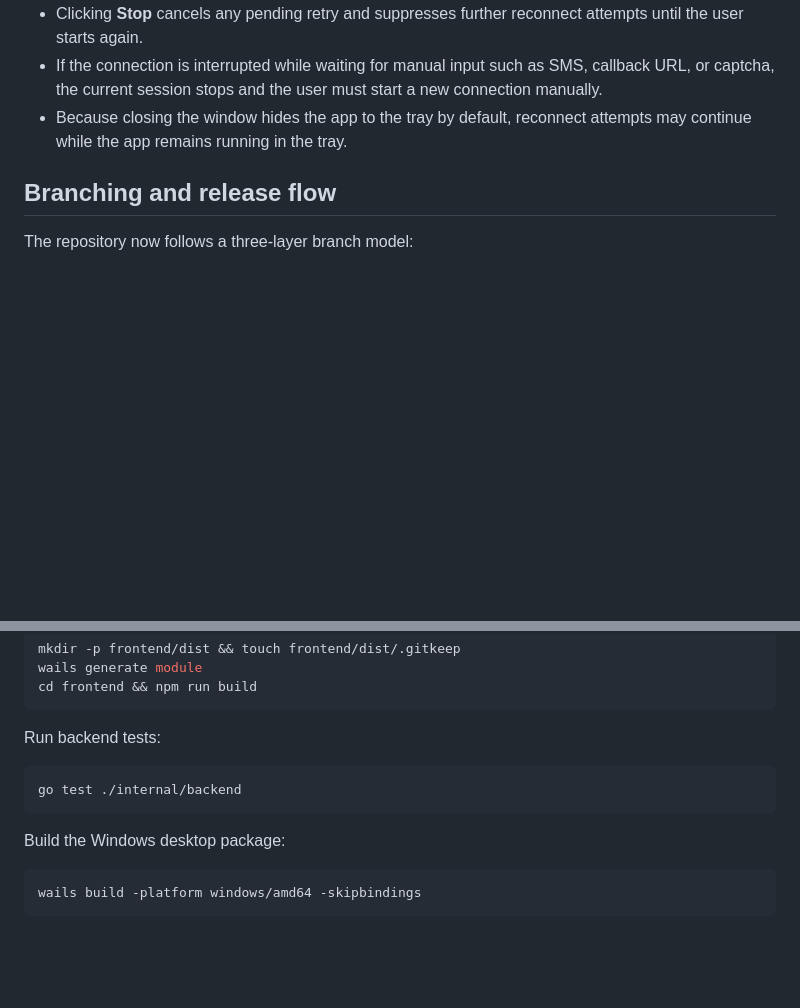
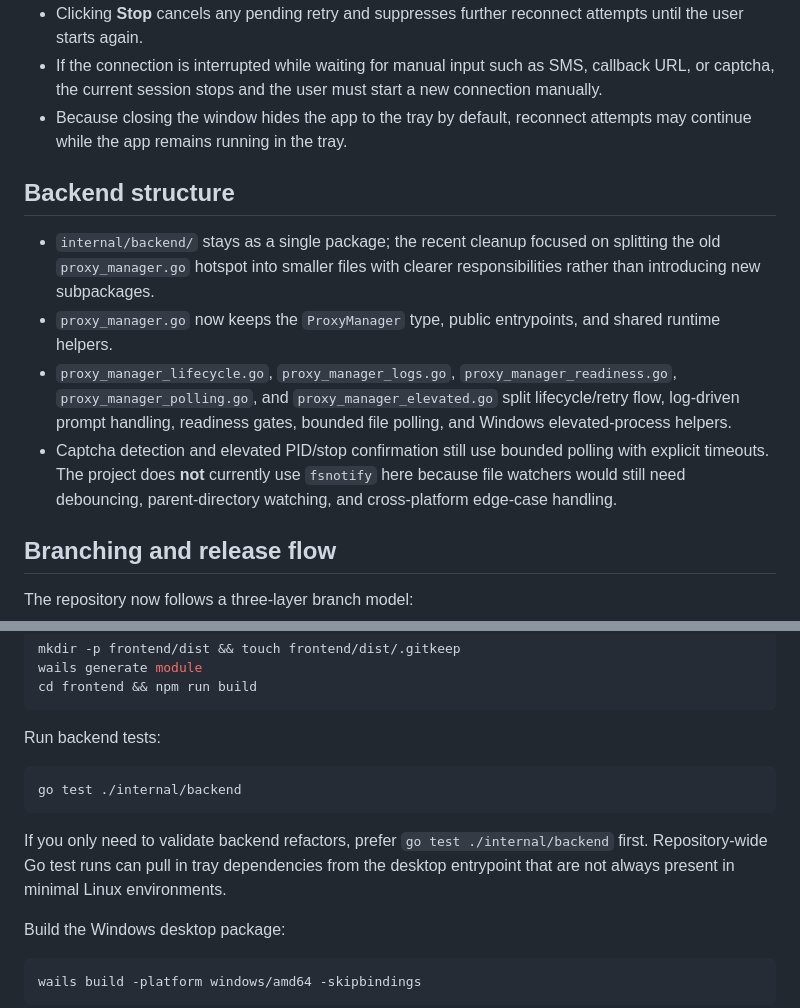
Before and after one commit to silicer/zju-connect-gui, a Markdown page: README.md, 2 parts joined by grey strips. GitHub-like rendering; blank space fills up the shorter version.

Commit message:
docs: describe backend split and validation scope
Document the new backend file layout and note why backend-only verification should prefer go test ./internal/backend on minimal Linux setups.

Ultraworked with [Sisyphus](https://github.com/code-yeongyu/oh-my-openagent)

Co-authored-by: Sisyphus <clio-agent@sisyphuslabs.ai>

````diff
--- a/README.md
+++ b/README.md
@@ -14,6 +14,18 @@ options exposed by the GUI.
   session stops and the user must start a new connection manually.
 - Because closing the window hides the app to the tray by default, reconnect attempts may continue while the app remains
   running in the tray.
+
+## Backend structure
+
+- `internal/backend/` stays as a single package; the recent cleanup focused on splitting the old `proxy_manager.go`
+  hotspot into smaller files with clearer responsibilities rather than introducing new subpackages.
+- `proxy_manager.go` now keeps the `ProxyManager` type, public entrypoints, and shared runtime helpers.
+- `proxy_manager_lifecycle.go`, `proxy_manager_logs.go`, `proxy_manager_readiness.go`,
+  `proxy_manager_polling.go`, and `proxy_manager_elevated.go` split lifecycle/retry flow, log-driven prompt handling,
+  readiness gates, bounded file polling, and Windows elevated-process helpers.
+- Captcha detection and elevated PID/stop confirmation still use bounded polling with explicit timeouts. The project does
+  **not** currently use `fsnotify` here because file watchers would still need debouncing, parent-directory watching,
+  and cross-platform edge-case handling.
 
 ## Branching and release flow
 
@@ -68,6 +80,9 @@ Run backend tests:
 go test ./internal/backend
 ```
 
+If you only need to validate backend refactors, prefer `go test ./internal/backend` first. Repository-wide Go test runs
+can pull in tray dependencies from the desktop entrypoint that are not always present in minimal Linux environments.
+
 Build the Windows desktop package:
 
 ```bash
````
